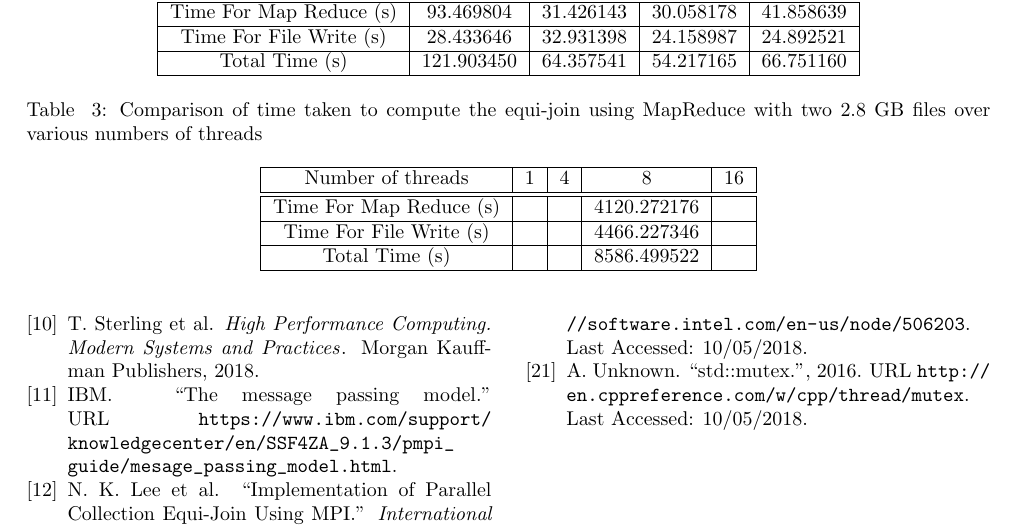
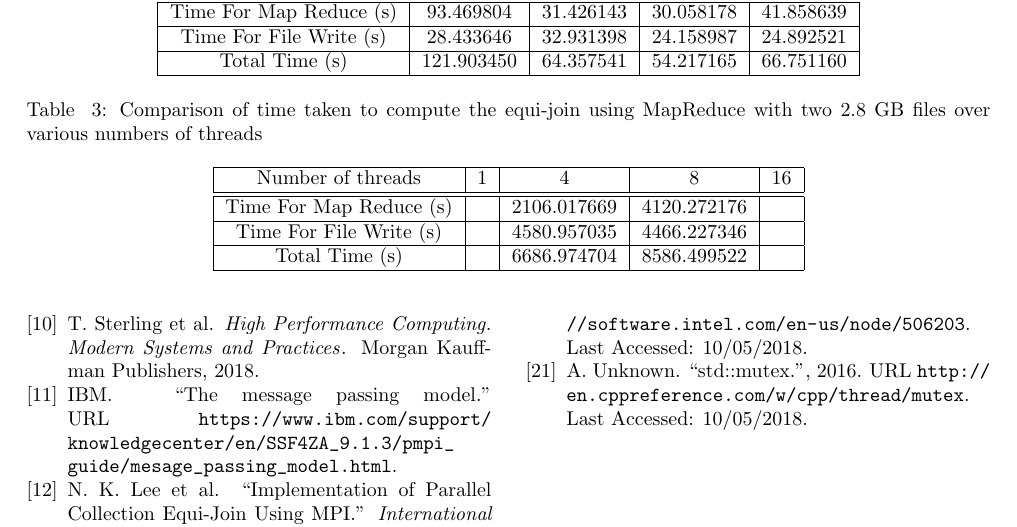
Before and after one commit to kayjayB/Distributed-Equi-Join, a LaTeX document (Documentation/ELEN4020 Project Report.tex): part of page 7 of 7, cut so that both start at the same text. Compiled offline with pdfLaTeX.

Commit message:
Some results

```diff
--- a/Documentation/ELEN4020 Project Report.tex
+++ b/Documentation/ELEN4020 Project Report.tex
@@ -365,11 +365,11 @@ In \tabref{tab:results4}, each input file had 34~012~224   lines with a total si
 		Number of threads & 1 & 4 & 8 &16\\
 		\hline
 		\hline
-		Time For Map Reduce (s) &  &  & 4120.272176 & \\
+		Time For Map Reduce (s) &  & 2106.017669 & 4120.272176 &  \\
 		\hline
-		Time For File Write (s) &  & & 4466.227346 & \\
+		Time For File Write (s) &  & 4580.957035 & 4466.227346 & \\
 		\hline
-		Total Time (s) &  &  & 8586.499522 &  \\
+		Total Time (s) &  & 6686.974704 & 8586.499522 &  \\
 		\hline
 	\end{tabular}
 \end{table*}
```
